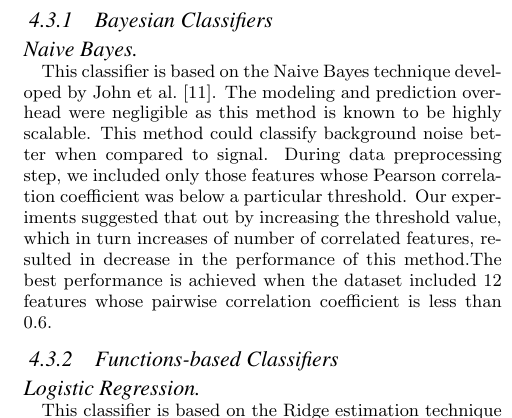
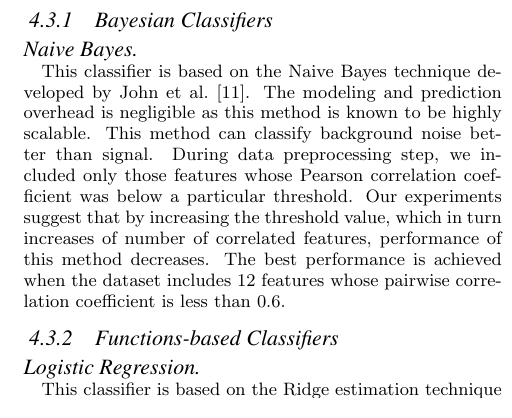
Before and after one commit to ananya11/DA-Assignment, a LaTeX paper (Final Report/CS5525.tex, which reads Final Report/text/04-methodology.tex): part of one column of page 3 of 7, cut so that both start at the same text. Compiled offline with pdfLaTeX.

Commit message:
Update 04-methodology.tex

```diff
--- a/Final Report/text/04-methodology.tex
+++ b/Final Report/text/04-methodology.tex
@@ -36,13 +36,13 @@ In this section, we describe the various classification schemes we explored. For
 
 \paragraph{Naive Bayes}
 
-This classifier is based on the Naive Bayes technique developed by John et al.~\cite{NaiveBayes}. The modeling and prediction overhead were negligible as this method is known to be highly scalable. This method could classify background noise better when compared to signal. During data preprocessing step, we included only those features whose Pearson correlation coefficient was below a particular threshold. Our experiments suggested that out by increasing the threshold value, which in turn increases of number of correlated features, resulted in decrease in the performance of this method.The best performance is achieved when the dataset included 12 features whose pairwise correlation coefficient is less than 0.6.
+This classifier is based on the Naive Bayes technique developed by John et al.~\cite{NaiveBayes}. The modeling and prediction overhead is negligible as this method is known to be highly scalable. This method can classify background noise better than signal. During data preprocessing step, we included only those features whose Pearson correlation coefficient was below a particular threshold. Our experiments suggest that by increasing the threshold value, which in turn increases of number of correlated features, performance of this method decreases. The best performance is achieved when the dataset includes 12 features whose pairwise correlation coefficient is less than 0.6.
 
 \subsubsection{Functions-based Classifiers}
 
 \paragraph{Logistic Regression}
 
-This classifier is based on the Ridge estimation technique developed by Cessie et al.~\cite{Logistic Regression}. Being a linear method, the modeling and prediction overhead were small. In this technique, we used L1 regularized logistic regression. We explored the performance of this method
+This classifier is based on the Ridge estimation technique developed by Cessie et al.~\cite{Logistic Regression}. Being a linear method, the modeling and prediction overhead is small. In this technique, we used L1 regularized logistic regression. We explored the performance of this method
 by varying the number of features in the dataset. The results on our dataset suggest that performance seems to be more or less the same with varying number of features.
 
 \paragraph{Linear Discriminant Analysis}
```
